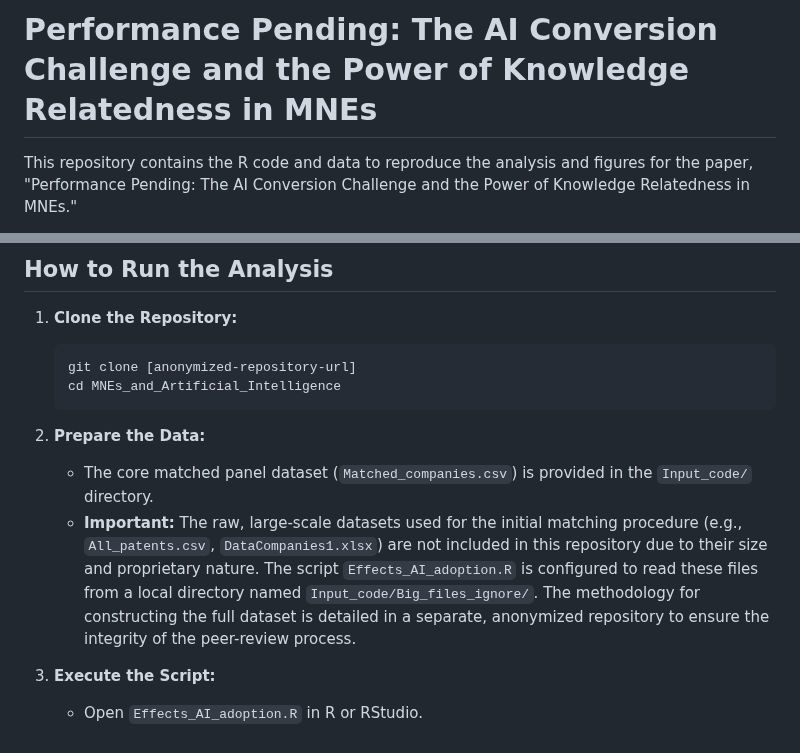
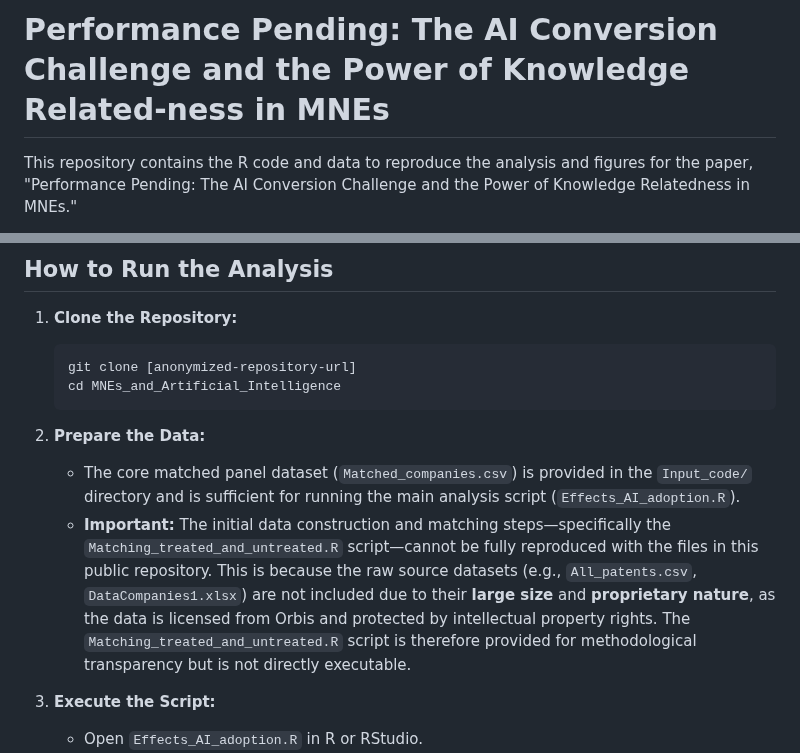
Before and after one commit to matheusleusin/MNEs_and_Artificial_Intelligence, a Markdown page: README.md, 2 parts joined by grey strips. GitHub-like rendering.

````diff
--- a/README.md
+++ b/README.md
@@ -1,4 +1,4 @@
-# Performance Pending: The AI Conversion Challenge and the Power of Knowledge Relatedness in MNEs
+# Performance Pending: The AI Conversion Challenge and the Power of Knowledge Related-ness in MNEs
 
 This repository contains the R code and data to reproduce the analysis and figures for the paper, "Performance Pending: The AI Conversion Challenge and the Power of Knowledge Relatedness in MNEs."
 
@@ -80,8 +80,8 @@ install.packages(c("data.table", "readxl", "tidyverse", "magrittr", "EconGeo", "
     ```
 
 2.  **Prepare the Data:**
-    * The core matched panel dataset (`Matched_companies.csv`) is provided in the `Input_code/` directory.
-    * **Important:** The raw, large-scale datasets used for the initial matching procedure (e.g., `All_patents.csv`, `DataCompanies1.xlsx`) are not included in this repository due to their size and proprietary nature. The script `Effects_AI_adoption.R` is configured to read these files from a local directory named `Input_code/Big_files_ignore/`. The methodology for constructing the full dataset is detailed in a separate, anonymized repository to ensure the integrity of the peer-review process.
+    * The core matched panel dataset (`Matched_companies.csv`) is provided in the `Input_code/` directory and is sufficient for running the main analysis script (`Effects_AI_adoption.R`).
+    * **Important:** The initial data construction and matching steps—specifically the `Matching_treated_and_untreated.R` script—cannot be fully reproduced with the files in this public repository. This is because the raw source datasets (e.g., `All_patents.csv`, `DataCompanies1.xlsx`) are not included due to their **large size** and **proprietary nature**, as the data is licensed from Orbis and protected by intellectual property rights. The `Matching_treated_and_untreated.R` script is therefore provided for methodological transparency but is not directly executable.
 
 3.  **Execute the Script:**
     * Open `Effects_AI_adoption.R` in R or RStudio.
````
